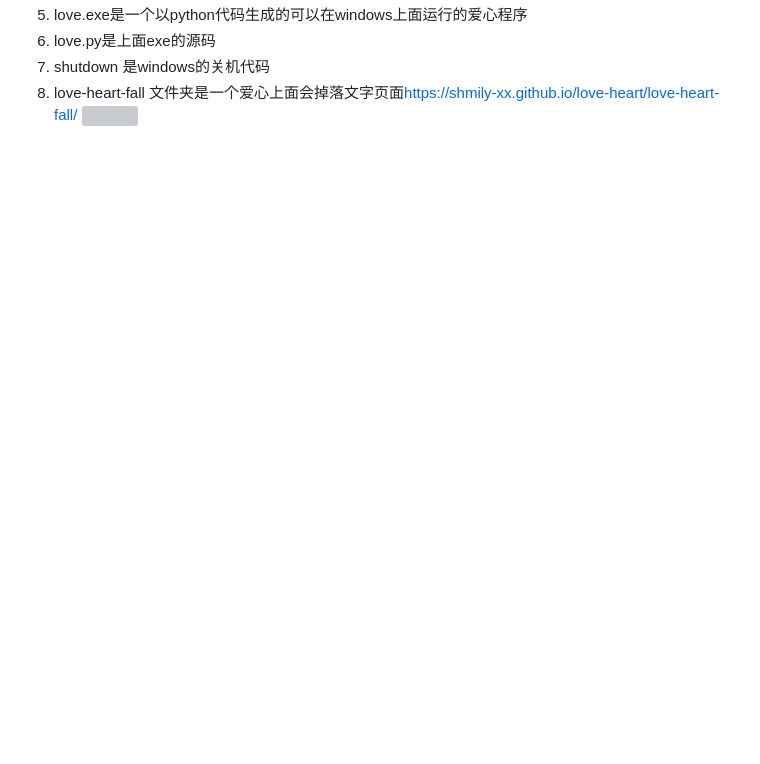
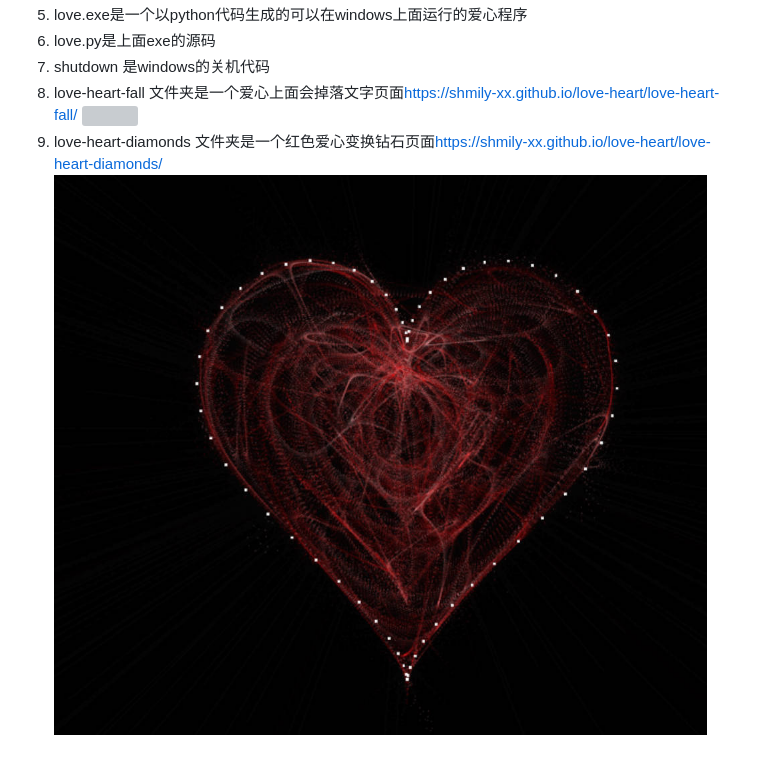
Before and after one commit to shmily-xx/love-heart, a Markdown page: README.md, the part around the change. Rendered like a GitHub page; pictures changed too: imgs/033.jpg (added); blank space fills up the shorter version; grey boxes are pictures that could not be loaded.

```diff
--- a/README.md
+++ b/README.md
@@ -14,3 +14,5 @@
 7. shutdown 是windows的关机代码
 8. love-heart-fall 文件夹是一个爱心上面会掉落文字页面<https://shmily-xx.github.io/love-heart/love-heart-fall/>
    <img src="./imgs/WX20250609-142229.png" style="zoom:50%;" />
+9. love-heart-diamonds 文件夹是一个红色爱心变换钻石页面<https://shmily-xx.github.io/love-heart/love-heart-diamonds/>
+   <img src="./imgs/033.jpg" style="zoom:50%">
```
Also changed, not shown: 2 other files.
